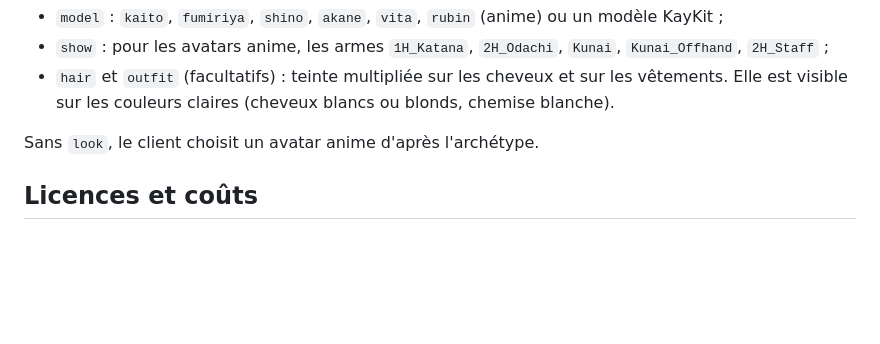
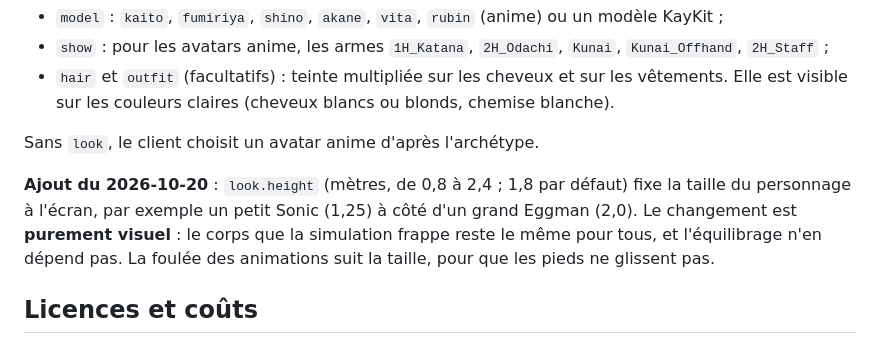
Before and after one commit to karl-edom/Mythic-Mayhem, a Markdown page: docs/decisions/0009-personnages-anime-vroid.md, the part around the change. Rendered like a GitHub page; blank space fills up the shorter version.

Commit message:
Doc : look.height (décision 0009)
Co-Authored-By: Claude Opus 5.5 <noreply@anthropic.com>
Claude-Session: https://claude.ai/code/session_017dazFspAH8P7RpCDHyfTmM

```diff
--- a/docs/decisions/0009-personnages-anime-vroid.md
+++ b/docs/decisions/0009-personnages-anime-vroid.md
@@ -55,6 +55,8 @@ Tests (`tests/retarget.test.ts`) : rotation transmise exacte quel que soit le re
 
 Sans `look`, le client choisit un avatar anime d'après l'archétype.
 
+**Ajout du 2026-10-20** : `look.height` (mètres, de 0,8 à 2,4 ; 1,8 par défaut) fixe la taille du personnage à l'écran, par exemple un petit Sonic (1,25) à côté d'un grand Eggman (2,0). Le changement est **purement visuel** : le corps que la simulation frappe reste le même pour tous, et l'équilibrage n'en dépend pas. La foulée des animations suit la taille, pour que les pieds ne glissent pas.
+
 ## Licences et coûts
 
 - **Avatars** : VRoid Studio, préréglages de la version bêta, par pixiv Inc., **CC0 1.0**. L'outil de construction vérifie la mention `CC0` dans les métadonnées VRM de chaque fichier avant d'écrire quoi que ce soit. Source : copie GitHub `madjin/vrm-samples`. Crédits dans `public/models/anime/CREDITS.txt`. Ce ne sont pas des personnages sous licence : ils sont commitables.
```
